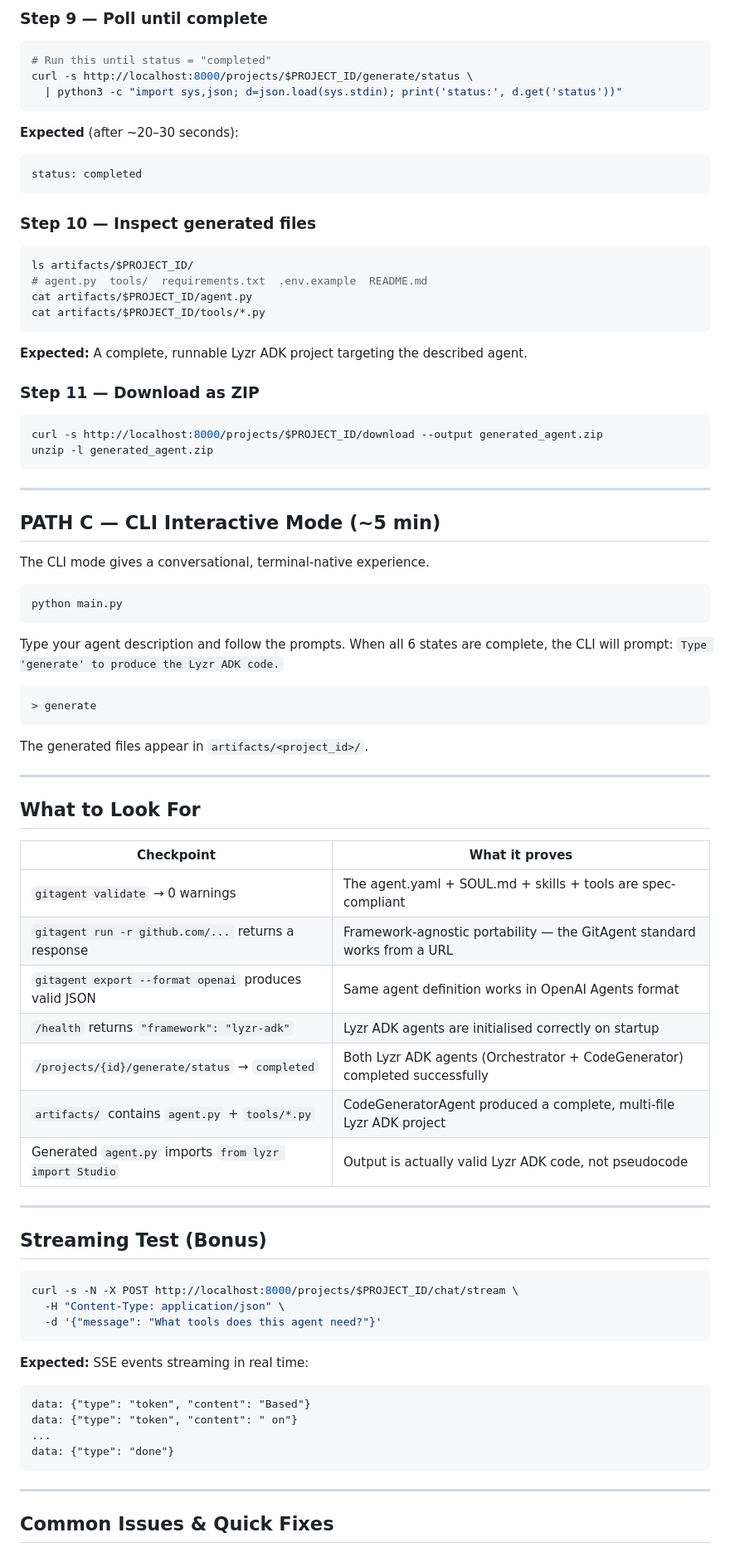
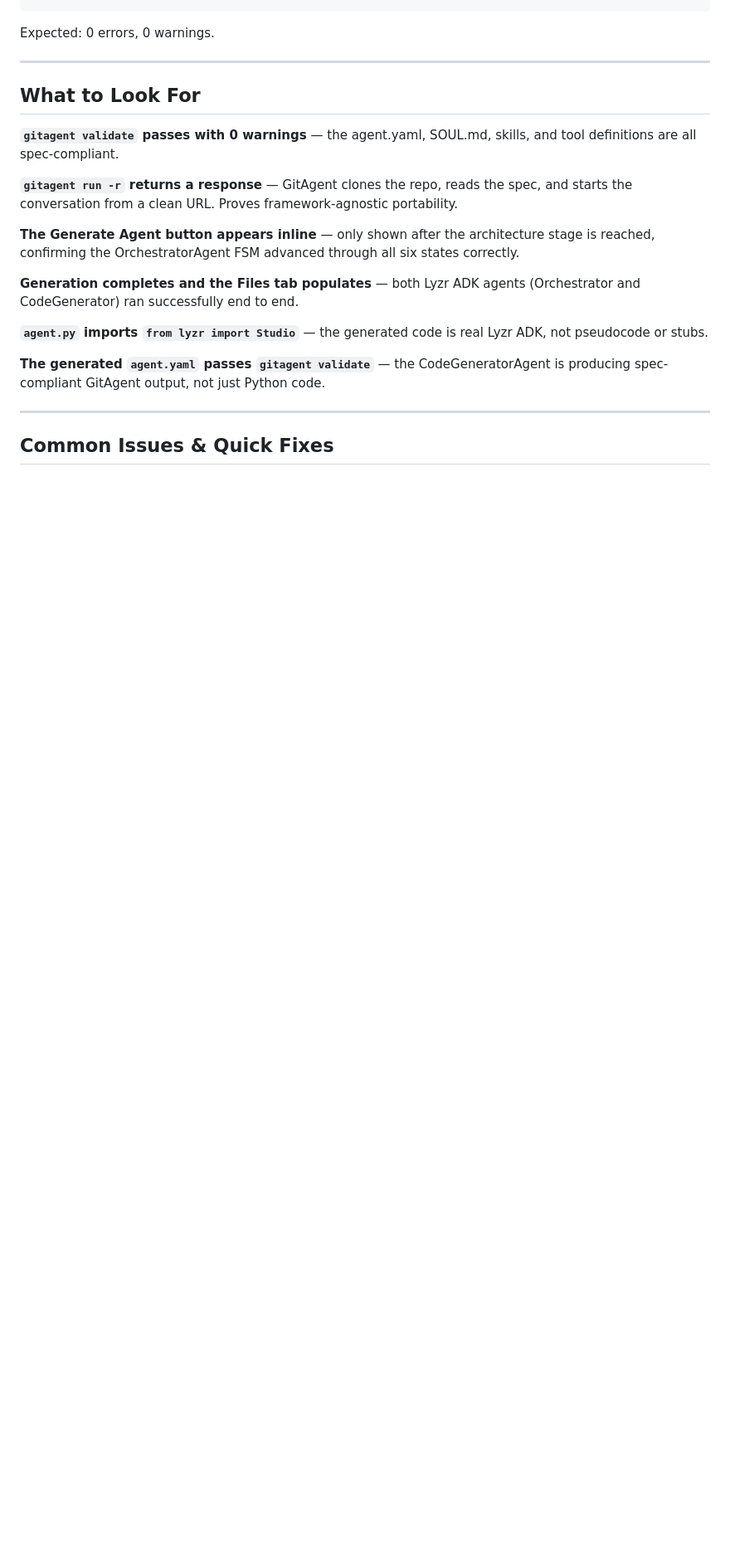
Before and after one commit to sdAswathkrishna/agent_for_agents, a Markdown page: docs/testing-guide.md, the part around one of its changes. Shown at 83% size. GitHub-like rendering; blank space fills up the shorter version.

````diff
--- a/docs/testing-guide.md
+++ b/docs/testing-guide.md
@@ -152,78 +130,20 @@ curl -s -X POST http://localhost:8000/projects/$PROJECT_ID/generate \
-### Step 9 — Poll until complete
-```bash
-# Run this until status = "completed"
-curl -s http://localhost:8000/projects/$PROJECT_ID/generate/status \
-  | python3 -c "import sys,json; d=json.load(sys.stdin); print('status:', d.get('status'))"
-```
-**Expected** (after ~20–30 seconds):
-```
-status: completed
-```
-
-### Step 10 — Inspect generated files
-```bash
-ls artifacts/$PROJECT_ID/
-# agent.py  tools/  requirements.txt  .env.example  README.md
-cat artifacts/$PROJECT_ID/agent.py
-cat artifacts/$PROJECT_ID/tools/*.py
-```
-**Expected:** A complete, runnable Lyzr ADK project targeting the described agent.
-
-### Step 11 — Download as ZIP
-```bash
-curl -s http://localhost:8000/projects/$PROJECT_ID/download --output generated_agent.zip
-unzip -l generated_agent.zip
-```
-
----
-
-## PATH C — CLI Interactive Mode (~5 min)
-
-The CLI mode gives a conversational, terminal-native experience.
-
-```bash
-python main.py
-```
-
-Type your agent description and follow the prompts. When all 6 states are complete,
-the CLI will prompt: `Type 'generate' to produce the Lyzr ADK code.`
-
-```
-> generate
-```
-
-The generated files appear in `artifacts/<project_id>/`.
+Expected: 0 errors, 0 warnings.
 
 ---
 
 ## What to Look For
 
-| Checkpoint | What it proves |
-|------------|---------------|
-| `gitagent validate` → 0 warnings | The agent.yaml + SOUL.md + skills + tools are spec-compliant |
-| `gitagent run -r github.com/...` returns a response | Framework-agnostic portability — the GitAgent standard works from a URL |
-| `gitagent export --format openai` produces valid JSON | Same agent definition works in OpenAI Agents format |
-| `/health` returns `"framework": "lyzr-adk"` | Lyzr ADK agents are initialised correctly on startup |
-| `/projects/{id}/generate/status` → `completed` | Both Lyzr ADK agents (Orchestrator + CodeGenerator) completed successfully |
-| `artifacts/` contains `agent.py` + `tools/*.py` | CodeGeneratorAgent produced a complete, multi-file Lyzr ADK project |
-| Generated `agent.py` imports `from lyzr import Studio` | Output is actually valid Lyzr ADK code, not pseudocode |
+**`gitagent validate` passes with 0 warnings** — the agent.yaml, SOUL.md, skills, and tool definitions are all spec-compliant.
 
----
+**`gitagent run -r` returns a response** — GitAgent clones the repo, reads the spec, and starts the conversation from a clean URL. Proves framework-agnostic portability.
 
-## Streaming Test (Bonus)
+**The Generate Agent button appears inline** — only shown after the architecture stage is reached, confirming the OrchestratorAgent FSM advanced through all six states correctly.
 
-```bash
-curl -s -N -X POST http://localhost:8000/projects/$PROJECT_ID/chat/stream \
-  -H "Content-Type: application/json" \
-  -d '{"message": "What tools does this agent need?"}'
-```
-**Expected:** SSE events streaming in real time:
-```
-data: {"type": "token", "content": "Based"}
-data: {"type": "token", "content": " on"}
-...
-data: {"type": "done"}
-```
+**Generation completes and the Files tab populates** — both Lyzr ADK agents (Orchestrator and CodeGenerator) ran successfully end to end.
+
+**`agent.py` imports `from lyzr import Studio`** — the generated code is real Lyzr ADK, not pseudocode or stubs.
+
+**The generated `agent.yaml` passes `gitagent validate`** — the CodeGeneratorAgent is producing spec-compliant GitAgent output, not just Python code.
 
 ---
 
````
Also changed, not shown: other parts of docs/testing-guide.md (+97 -109 lines), docs/video-script.md (+92 -102 lines).
